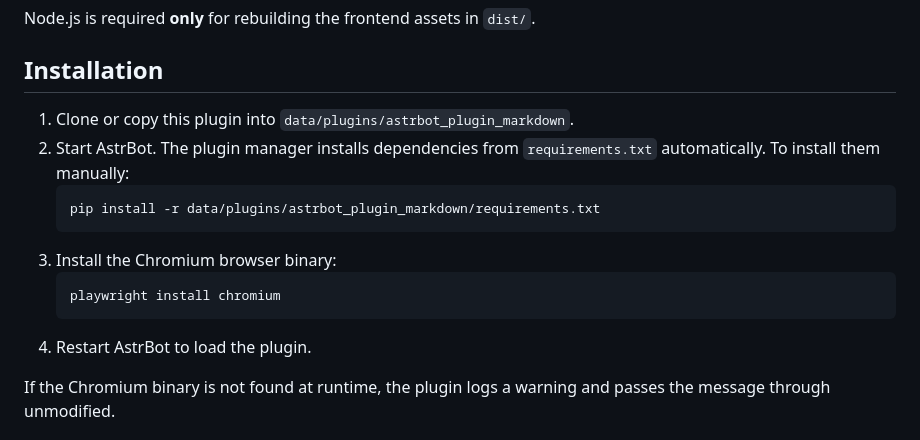
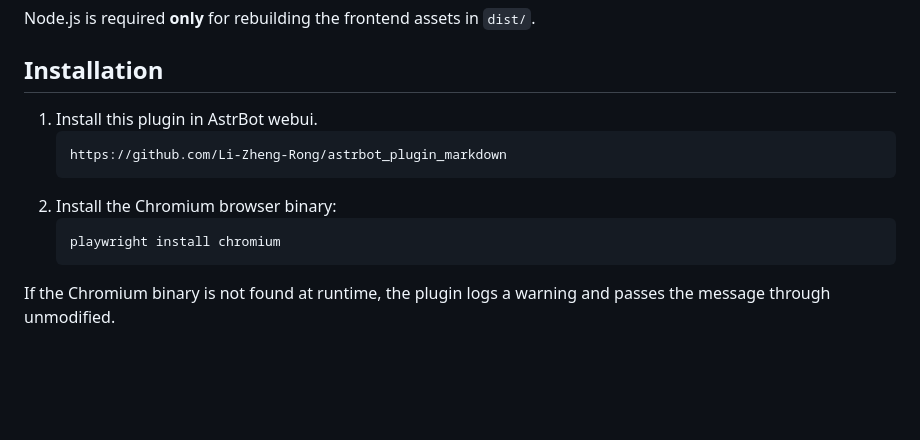
Before and after one commit to Li-Zheng-Rong/astrbot_plugin_markdown, a Markdown page: README.md, the part around the change. GitHub-like rendering; blank space fills up the shorter version.

Commit message:
docs: update installation instructions in README.md for clarity

````diff
--- a/README.md
+++ b/README.md
@@ -37,17 +37,14 @@ Node.js is required **only** for rebuilding the frontend assets in `dist/`.
 
 ## Installation
 
-1. Clone or copy this plugin into `data/plugins/astrbot_plugin_markdown`.
-2. Start AstrBot. The plugin manager installs dependencies from
-   `requirements.txt` automatically. To install them manually:
-   ```bash
-   pip install -r data/plugins/astrbot_plugin_markdown/requirements.txt
+1. Install this plugin in AstrBot webui.
    ```
-3. Install the Chromium browser binary:
+   https://github.com/Li-Zheng-Rong/astrbot_plugin_markdown
+   ```
+2. Install the Chromium browser binary:
    ```bash
    playwright install chromium
    ```
-4. Restart AstrBot to load the plugin.
 
 If the Chromium binary is not found at runtime, the plugin logs a warning and
 passes the message through unmodified.
````
